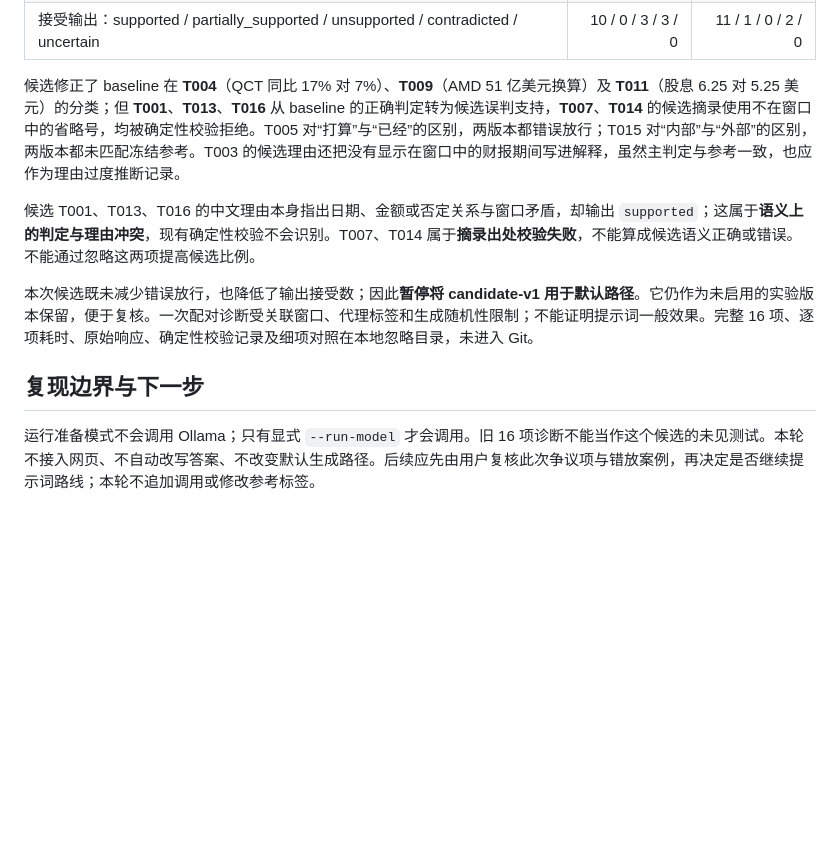
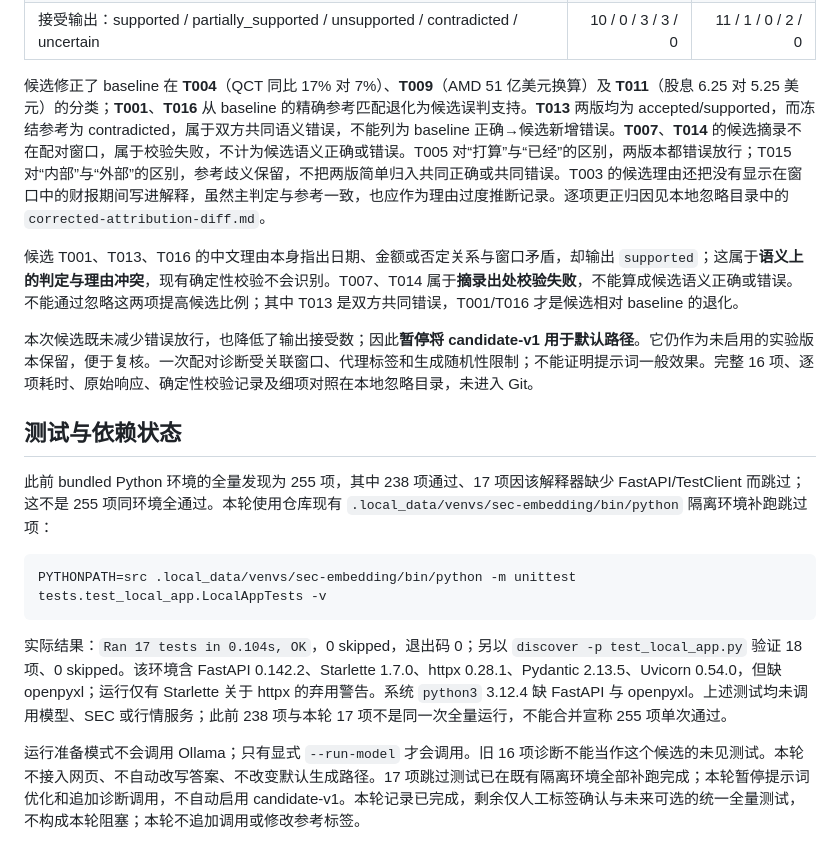
Before and after one commit to XiMeiYang/FinSight-AI-Agent, a Markdown page: docs/poc/evidence-auditor-paired-prompt-comparison.md, the part around the change. Drawn GitHub-style; blank space fills up the shorter version.

Commit message:
docs: correct Evidence Auditor comparison attribution

````diff
--- a/docs/poc/evidence-auditor-paired-prompt-comparison.md
+++ b/docs/poc/evidence-auditor-paired-prompt-comparison.md
@@ -39,12 +39,20 @@ PYTHONPATH=src python3 scripts/run_evidence_auditor.py \
 | 接受且与代理参考标签完全相同 | 9 | 9 |
 | 接受输出：supported / partially_supported / unsupported / contradicted / uncertain | 10 / 0 / 3 / 3 / 0 | 11 / 1 / 0 / 2 / 0 |
 
-候选修正了 baseline 在 **T004**（QCT 同比 17% 对 7%）、**T009**（AMD 51 亿美元换算）及 **T011**（股息 6.25 对 5.25 美元）的分类；但 **T001**、**T013**、**T016** 从 baseline 的正确判定转为候选误判支持，**T007**、**T014** 的候选摘录使用不在窗口中的省略号，均被确定性校验拒绝。T005 对“打算”与“已经”的区别，两版本都错误放行；T015 对“内部”与“外部”的区别，两版本都未匹配冻结参考。T003 的候选理由还把没有显示在窗口中的财报期间写进解释，虽然主判定与参考一致，也应作为理由过度推断记录。
+候选修正了 baseline 在 **T004**（QCT 同比 17% 对 7%）、**T009**（AMD 51 亿美元换算）及 **T011**（股息 6.25 对 5.25 美元）的分类；**T001**、**T016** 从 baseline 的精确参考匹配退化为候选误判支持。**T013** 两版均为 accepted/supported，而冻结参考为 contradicted，属于双方共同语义错误，不能列为 baseline 正确→候选新增错误。**T007**、**T014** 的候选摘录不在配对窗口，属于校验失败，不计为候选语义正确或错误。T005 对“打算”与“已经”的区别，两版本都错误放行；T015 对“内部”与“外部”的区别，参考歧义保留，不把两版简单归入共同正确或共同错误。T003 的候选理由还把没有显示在窗口中的财报期间写进解释，虽然主判定与参考一致，也应作为理由过度推断记录。逐项更正归因见本地忽略目录中的 `corrected-attribution-diff.md`。
 
-候选 T001、T013、T016 的中文理由本身指出日期、金额或否定关系与窗口矛盾，却输出 `supported`；这属于**语义上的判定与理由冲突**，现有确定性校验不会识别。T007、T014 属于**摘录出处校验失败**，不能算成候选语义正确或错误。不能通过忽略这两项提高候选比例。
+候选 T001、T013、T016 的中文理由本身指出日期、金额或否定关系与窗口矛盾，却输出 `supported`；这属于**语义上的判定与理由冲突**，现有确定性校验不会识别。T007、T014 属于**摘录出处校验失败**，不能算成候选语义正确或错误。不能通过忽略这两项提高候选比例；其中 T013 是双方共同错误，T001/T016 才是候选相对 baseline 的退化。
 
 本次候选既未减少错误放行，也降低了输出接受数；因此**暂停将 candidate-v1 用于默认路径**。它仍作为未启用的实验版本保留，便于复核。一次配对诊断受关联窗口、代理标签和生成随机性限制；不能证明提示词一般效果。完整 16 项、逐项耗时、原始响应、确定性校验记录及细项对照在本地忽略目录，未进入 Git。
 
-## 复现边界与下一步
+## 测试与依赖状态
 
-运行准备模式不会调用 Ollama；只有显式 `--run-model` 才会调用。旧 16 项诊断不能当作这个候选的未见测试。本轮不接入网页、不自动改写答案、不改变默认生成路径。后续应先由用户复核此次争议项与错放案例，再决定是否继续提示词路线；本轮不追加调用或修改参考标签。
+此前 bundled Python 环境的全量发现为 255 项，其中 238 项通过、17 项因该解释器缺少 FastAPI/TestClient 而跳过；这不是 255 项同环境全通过。本轮使用仓库现有 `.local_data/venvs/sec-embedding/bin/python` 隔离环境补跑跳过项：
+
+```bash
+PYTHONPATH=src .local_data/venvs/sec-embedding/bin/python -m unittest tests.test_local_app.LocalAppTests -v
+```
+
+实际结果：`Ran 17 tests in 0.104s, OK`，0 skipped，退出码 0；另以 `discover -p test_local_app.py` 验证 18 项、0 skipped。该环境含 FastAPI 0.142.2、Starlette 1.7.0、httpx 0.28.1、Pydantic 2.13.5、Uvicorn 0.54.0，但缺 openpyxl；运行仅有 Starlette 关于 httpx 的弃用警告。系统 `python3` 3.12.4 缺 FastAPI 与 openpyxl。上述测试均未调用模型、SEC 或行情服务；此前 238 项与本轮 17 项不是同一次全量运行，不能合并宣称 255 项单次通过。
+
+运行准备模式不会调用 Ollama；只有显式 `--run-model` 才会调用。旧 16 项诊断不能当作这个候选的未见测试。本轮不接入网页、不自动改写答案、不改变默认生成路径。17 项跳过测试已在既有隔离环境全部补跑完成；本轮暂停提示词优化和追加诊断调用，不自动启用 candidate-v1。本轮记录已完成，剩余仅人工标签确认与未来可选的统一全量测试，不构成本轮阻塞；本轮不追加调用或修改参考标签。
````
Also changed, not shown: PROJECT_MEMORY.md (+4 -0 lines).
